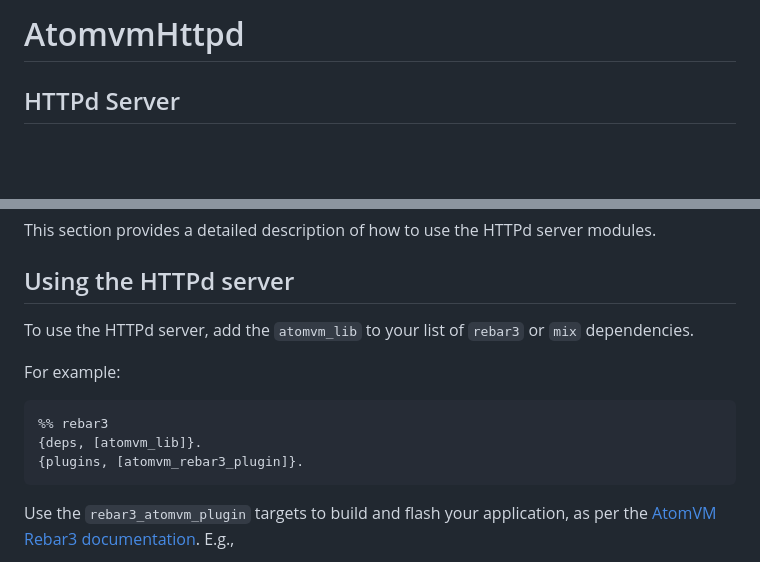
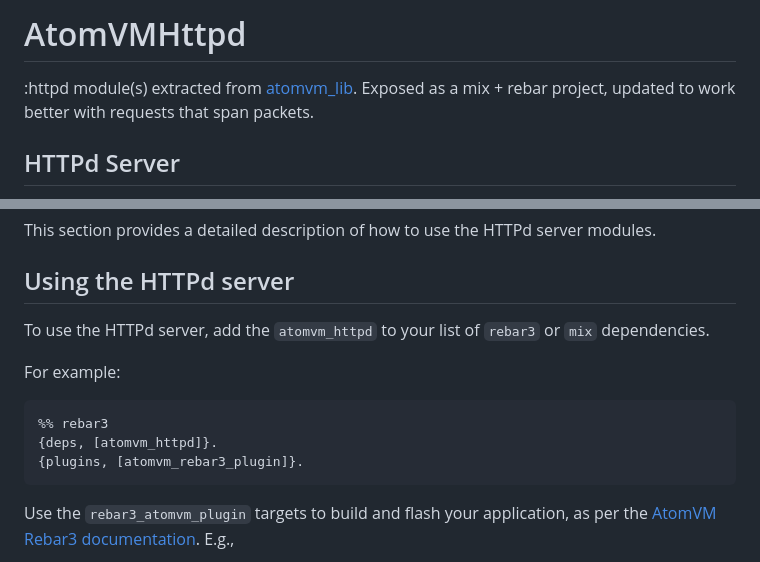
Before and after one commit to harmon25/atomvm_httpd, a Markdown page: README.md, 2 parts joined by grey strips. Drawn GitHub-style; blank space fills up the shorter version.

Commit message:
small readme tweaks

```diff
--- a/README.md
+++ b/README.md
@@ -1,4 +1,7 @@
-# AtomvmHttpd
+# AtomVMHttpd
+
+:httpd module(s) extracted from [atomvm_lib](https://github.com/atomvm/atomvm_lib).
+Exposed as a mix + rebar project, updated to work better with requests that span packets.
 
 ## HTTPd Server
 
@@ -33,12 +36,12 @@ This section provides a detailed description of how to use the HTTPd server modu
 
 ## Using the HTTPd server
 
-To use the HTTPd server, add the `atomvm_lib` to your list of `rebar3` or `mix` dependencies.
+To use the HTTPd server, add the `atomvm_httpd` to your list of `rebar3` or `mix` dependencies.
 
 For example:
 
     %% rebar3
-    {deps, [atomvm_lib]}.
+    {deps, [atomvm_httpd]}.
     {plugins, [atomvm_rebar3_plugin]}.
 
 Use the `rebar3_atomvm_plugin` targets to build and flash your application, as per the [AtomVM Rebar3 documentation](https://github.com/atomvm/atomvm_rebar3_plugin).  E.g.,
```
